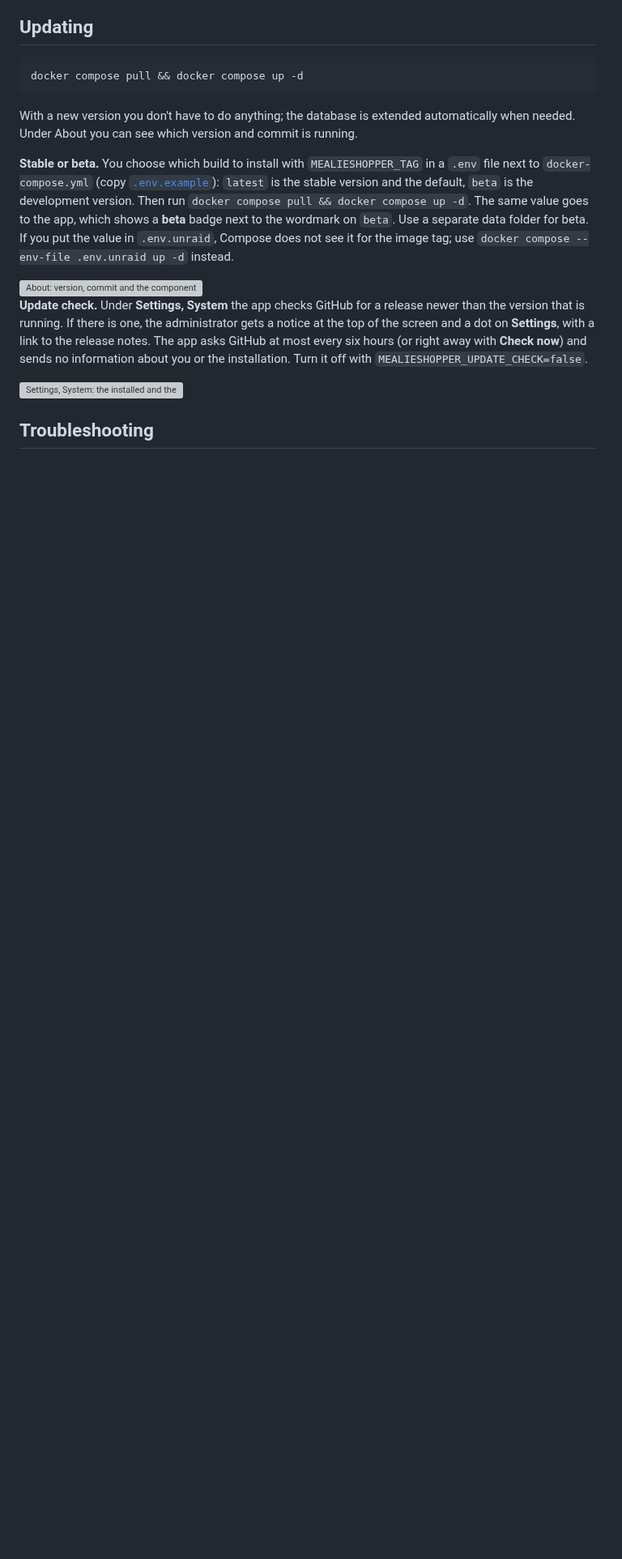
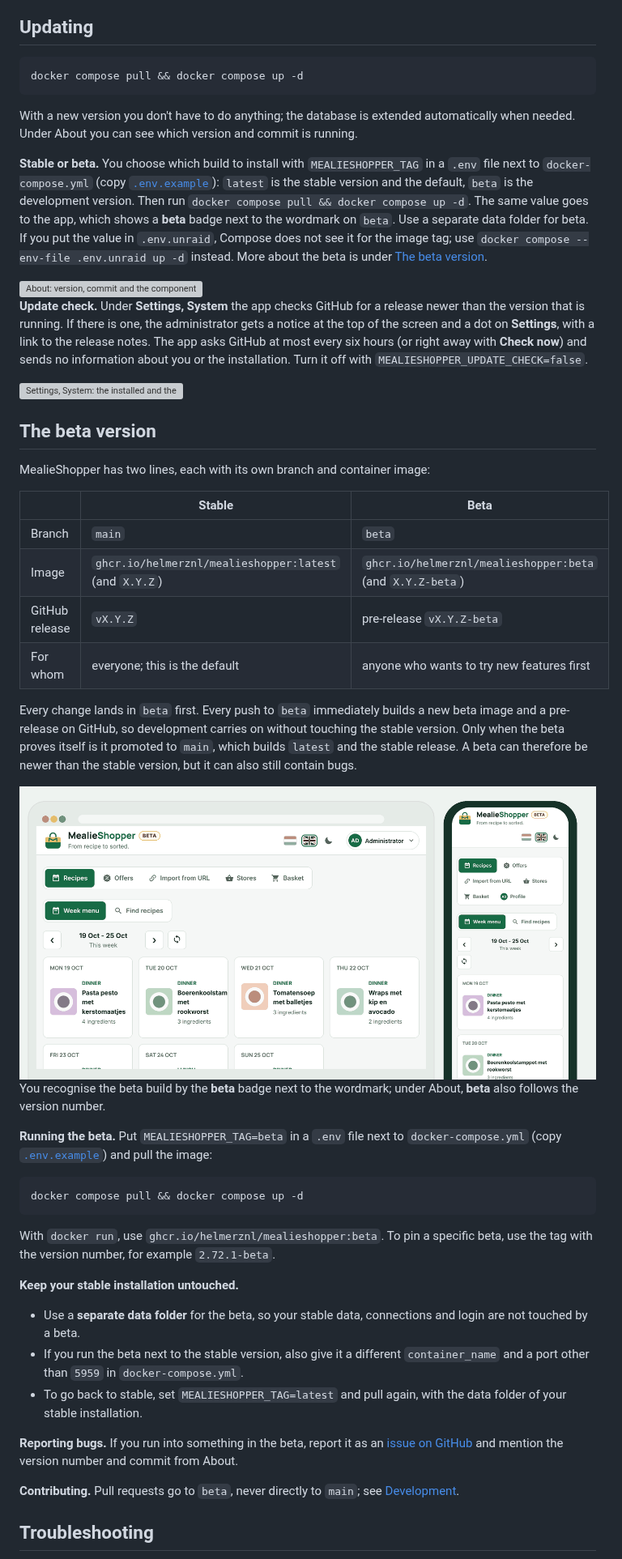
Before and after one commit to helmerzNL/MealieShopper, a Markdown page: README.en.md, the part around one of its changes. Shown at 81% size. Rendered like a GitHub page; pictures changed too: docs/screenshots/en/beta.png (added); blank space fills up the shorter version; grey boxes are pictures that could not be loaded.

````diff
--- a/README.en.md
+++ b/README.en.md
@@ -488,13 +489,48 @@ docker compose pull && docker compose up -d
 
 With a new version you don't have to do anything; the database is extended automatically when needed. Under About you can see which version and commit is running.
 
-**Stable or beta.** You choose which build to install with `MEALIESHOPPER_TAG` in a `.env` file next to `docker-compose.yml` (copy [`.env.example`](.env.example)): `latest` is the stable version and the default, `beta` is the development version. Then run `docker compose pull && docker compose up -d`. The same value goes to the app, which shows a **beta** badge next to the wordmark on `beta`. Use a separate data folder for beta. If you put the value in `.env.unraid`, Compose does not see it for the image tag; use `docker compose --env-file .env.unraid up -d` instead.
+**Stable or beta.** You choose which build to install with `MEALIESHOPPER_TAG` in a `.env` file next to `docker-compose.yml` (copy [`.env.example`](.env.example)): `latest` is the stable version and the default, `beta` is the development version. Then run `docker compose pull && docker compose up -d`. The same value goes to the app, which shows a **beta** badge next to the wordmark on `beta`. Use a separate data folder for beta. If you put the value in `.env.unraid`, Compose does not see it for the image tag; use `docker compose --env-file .env.unraid up -d` instead. More about the beta is under [The beta version](#the-beta-version).
 
 <img src="docs/screenshots/en/about.png" alt="About: version, commit and the components used" width="900">
 
 **Update check.** Under **Settings, System** the app checks GitHub for a release newer than the version that is running. If there is one, the administrator gets a notice at the top of the screen and a dot on **Settings**, with a link to the release notes. The app asks GitHub at most every six hours (or right away with **Check now**) and sends no information about you or the installation. Turn it off with `MEALIESHOPPER_UPDATE_CHECK=false`.
 
 <img src="docs/screenshots/en/updates.png" alt="Settings, System: the installed and the latest version, with the notice at the top" width="900">
+
+## The beta version
+
+MealieShopper has two lines, each with its own branch and container image:
+
+| | Stable | Beta |
+| --- | --- | --- |
+| Branch | `main` | `beta` |
+| Image | `ghcr.io/helmerznl/mealieshopper:latest` (and `X.Y.Z`) | `ghcr.io/helmerznl/mealieshopper:beta` (and `X.Y.Z-beta`) |
+| GitHub release | `vX.Y.Z` | pre-release `vX.Y.Z-beta` |
+| For whom | everyone; this is the default | anyone who wants to try new features first |
+
+Every change lands in `beta` first. Every push to `beta` immediately builds a new beta image and a pre-release on GitHub, so development carries on without touching the stable version. Only when the beta proves itself is it promoted to `main`, which builds `latest` and the stable release. A beta can therefore be newer than the stable version, but it can also still contain bugs.
+
+<img src="docs/screenshots/en/beta.png" alt="The beta build of MealieShopper on a computer and a phone, with the beta badge next to the wordmark" width="900">
+
+You recognise the beta build by the **beta** badge next to the wordmark; under About, **beta** also follows the version number.
+
+**Running the beta.** Put `MEALIESHOPPER_TAG=beta` in a `.env` file next to `docker-compose.yml` (copy [`.env.example`](.env.example)) and pull the image:
+
+```bash
+docker compose pull && docker compose up -d
+```
+
+With `docker run`, use `ghcr.io/helmerznl/mealieshopper:beta`. To pin a specific beta, use the tag with the version number, for example `2.72.1-beta`.
+
+**Keep your stable installation untouched.**
+
+- Use a **separate data folder** for the beta, so your stable data, connections and login are not touched by a beta.
+- If you run the beta next to the stable version, also give it a different `container_name` and a port other than `5959` in `docker-compose.yml`.
+- To go back to stable, set `MEALIESHOPPER_TAG=latest` and pull again, with the data folder of your stable installation.
+
+**Reporting bugs.** If you run into something in the beta, report it as an [issue on GitHub](https://github.com/helmerznl/mealieshopper/issues) and mention the version number and commit from About.
+
+**Contributing.** Pull requests go to `beta`, never directly to `main`; see [Development](#development).
 
 ## Troubleshooting
 
````
Also changed, not shown: other parts of README.en.md (+1 -0 lines), README.md (+37 -1 lines), docs/screenshots/nl/beta.png (added).
